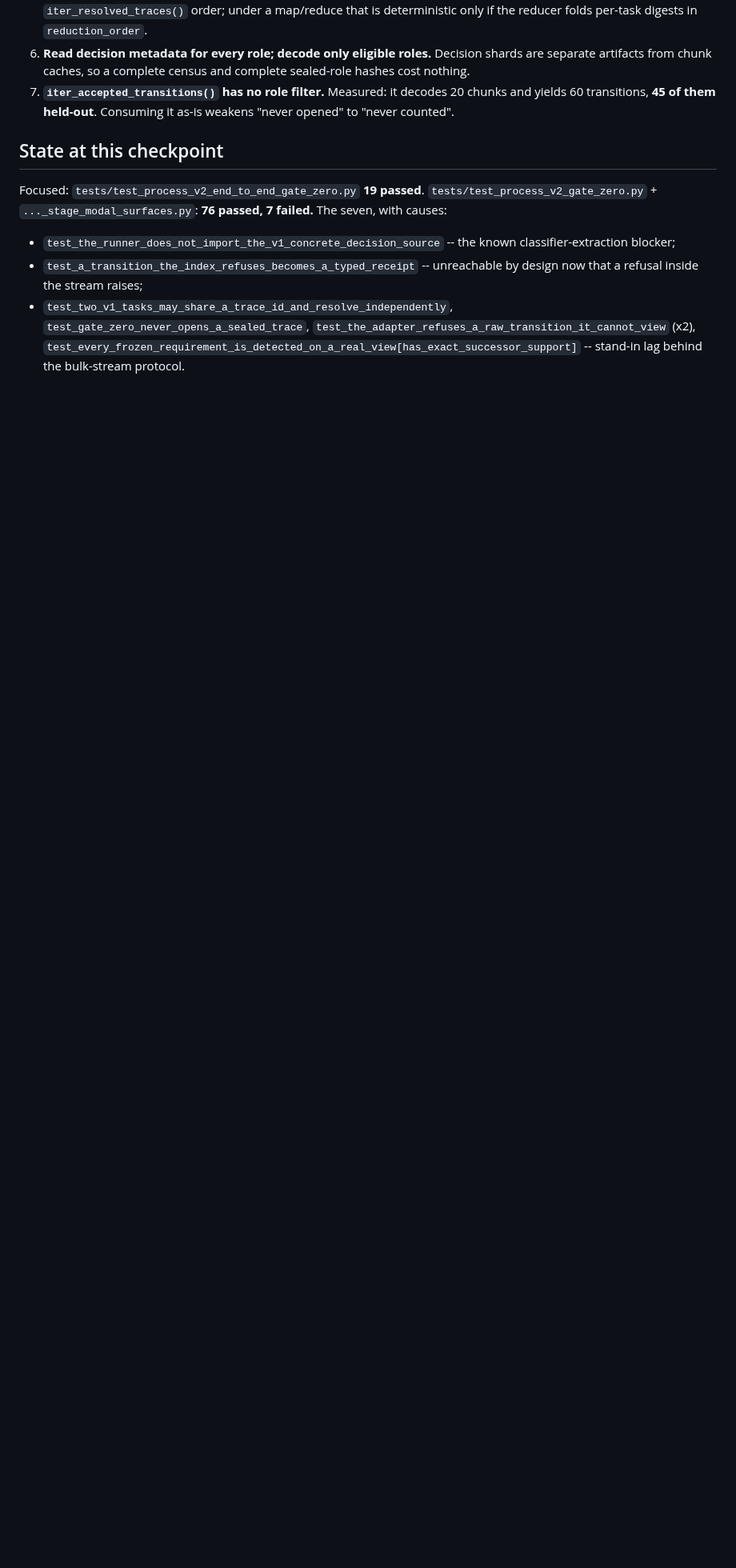
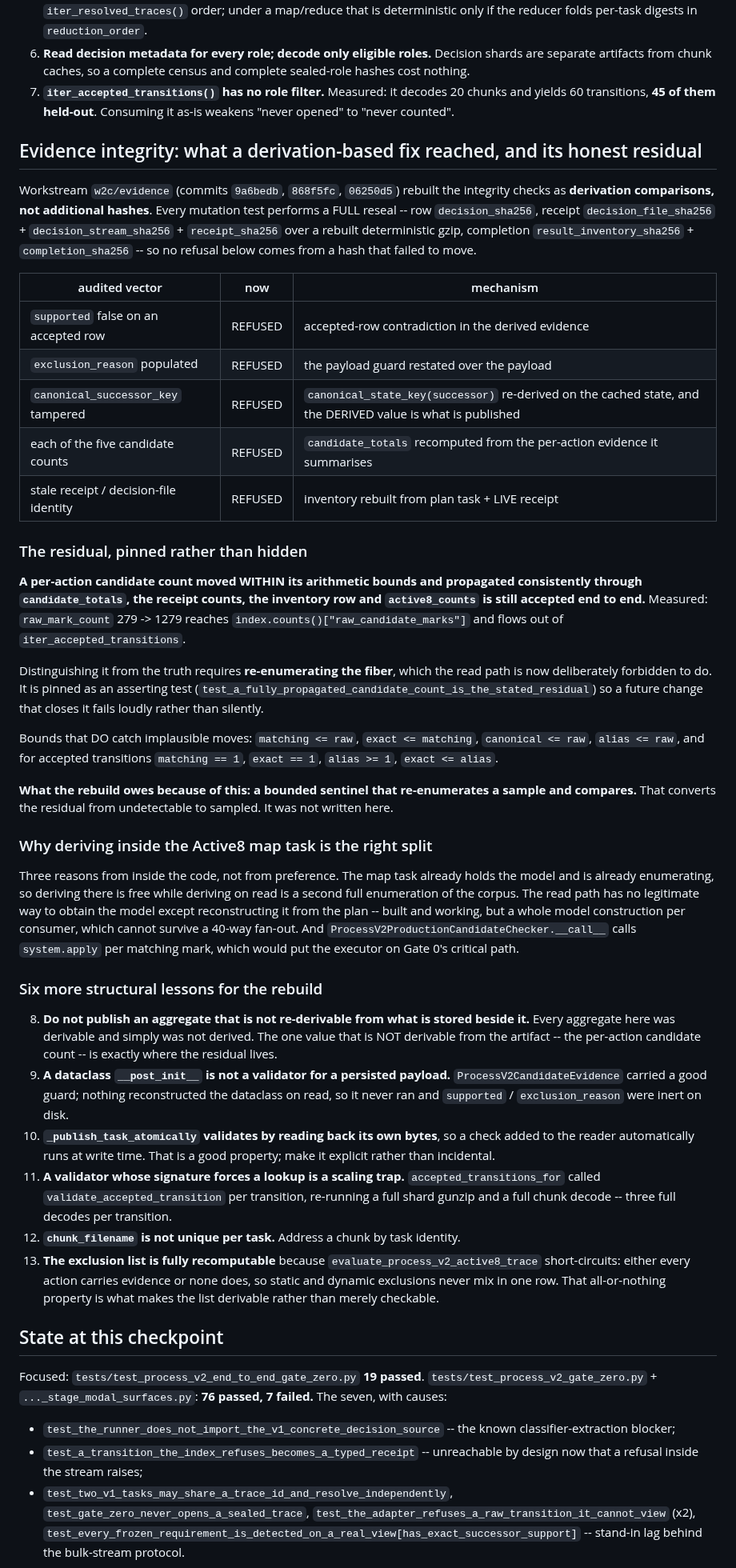
Before and after one commit to magantiro/compose_rgm, a Markdown page: docs/PROCESS_V2_WAVE2C_DIAGNOSTIC.md, the part around one of its changes. Shown at 80% size. Drawn GitHub-style; blank space fills up the shorter version.

Commit message:
docs: record the evidence-integrity result and its stated residual

```diff
--- a/docs/PROCESS_V2_WAVE2C_DIAGNOSTIC.md
+++ b/docs/PROCESS_V2_WAVE2C_DIAGNOSTIC.md
@@ -177,6 +177,79 @@ decision-shard parse is 16 rows per call, not 2048.
    chunks and yields 60 transitions, **45 of them held-out**. Consuming it as-is
    weakens "never opened" to "never counted".
 
+## Evidence integrity: what a derivation-based fix reached, and its honest residual
+
+Workstream `w2c/evidence` (commits `9a6bedb`, `868f5fc`, `06250d5`) rebuilt the
+integrity checks as **derivation comparisons, not additional hashes**. Every
+mutation test performs a FULL reseal -- row `decision_sha256`, receipt
+`decision_file_sha256` + `decision_stream_sha256` + `receipt_sha256` over a
+rebuilt deterministic gzip, completion `result_inventory_sha256` +
+`completion_sha256` -- so no refusal below comes from a hash that failed to move.
+
+| audited vector | now | mechanism |
+|---|---|---|
+| `supported` false on an accepted row | REFUSED | accepted-row contradiction in the derived evidence |
+| `exclusion_reason` populated | REFUSED | the payload guard restated over the payload |
+| `canonical_successor_key` tampered | REFUSED | `canonical_state_key(successor)` re-derived on the cached state, and the DERIVED value is what is published |
+| each of the five candidate counts | REFUSED | `candidate_totals` recomputed from the per-action evidence it summarises |
+| stale receipt / decision-file identity | REFUSED | inventory rebuilt from plan task + LIVE receipt |
+
+### The residual, pinned rather than hidden
+
+**A per-action candidate count moved WITHIN its arithmetic bounds and propagated
+consistently through `candidate_totals`, the receipt counts, the inventory row
+and `active8_counts` is still accepted end to end.** Measured: `raw_mark_count`
+279 -> 1279 reaches `index.counts()["raw_candidate_marks"]` and flows out of
+`iter_accepted_transitions`.
+
+Distinguishing it from the truth requires **re-enumerating the fiber**, which the
+read path is now deliberately forbidden to do. It is pinned as an asserting test
+(`test_a_fully_propagated_candidate_count_is_the_stated_residual`) so a future
+change that closes it fails loudly rather than silently.
+
+Bounds that DO catch implausible moves: `matching <= raw`, `exact <= matching`,
+`canonical <= raw`, `alias <= raw`, and for accepted transitions `matching == 1`,
+`exact == 1`, `alias >= 1`, `exact <= alias`.
+
+**What the rebuild owes because of this: a bounded sentinel that re-enumerates a
+sample and compares.** That converts the residual from undetectable to sampled.
+It was not written here.
+
+### Why deriving inside the Active8 map task is the right split
+
+Three reasons from inside the code, not from preference. The map task already
+holds the model and is already enumerating, so deriving there is free while
+deriving on read is a second full enumeration of the corpus. The read path has no
+legitimate way to obtain the model except reconstructing it from the plan -- built
+and working, but a whole model construction per consumer, which cannot survive a
+40-way fan-out. And `ProcessV2ProductionCandidateChecker.__call__` calls
+`system.apply` per matching mark, which would put the executor on Gate 0's
+critical path.
+
+### Six more structural lessons for the rebuild
+
+8. **Do not publish an aggregate that is not re-derivable from what is stored
+   beside it.** Every aggregate here was derivable and simply was not derived.
+   The one value that is NOT derivable from the artifact -- the per-action
+   candidate count -- is exactly where the residual lives.
+9. **A dataclass `__post_init__` is not a validator for a persisted payload.**
+   `ProcessV2CandidateEvidence` carried a good guard; nothing reconstructed the
+   dataclass on read, so it never ran and `supported` / `exclusion_reason` were
+   inert on disk.
+10. **`_publish_task_atomically` validates by reading back its own bytes**, so a
+    check added to the reader automatically runs at write time. That is a good
+    property; make it explicit rather than incidental.
+11. **A validator whose signature forces a lookup is a scaling trap.**
+    `accepted_transitions_for` called `validate_accepted_transition` per
+    transition, re-running a full shard gunzip and a full chunk decode -- three
+    full decodes per transition.
+12. **`chunk_filename` is not unique per task.** Address a chunk by task identity.
+13. **The exclusion list is fully recomputable** because
+    `evaluate_process_v2_active8_trace` short-circuits: either every action
+    carries evidence or none does, so static and dynamic exclusions never mix in
+    one row. That all-or-nothing property is what makes the list derivable rather
+    than merely checkable.
+
 ## State at this checkpoint
 
 Focused: `tests/test_process_v2_end_to_end_gate_zero.py` **19 passed**.
```
Also changed, not shown: other parts of docs/PROCESS_V2_WAVE2C_DIAGNOSTIC.md (+4 -3 lines).
